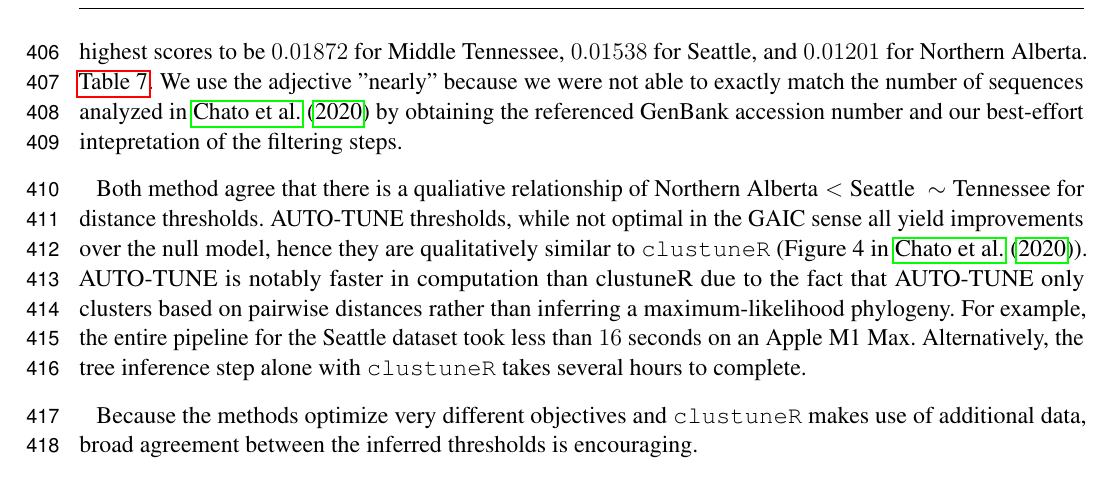
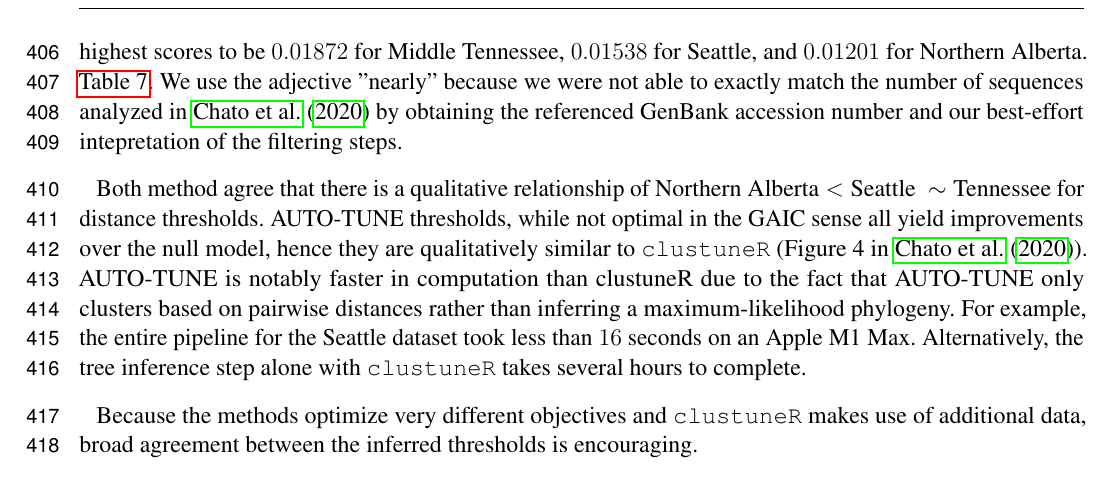
Before and after one commit to veg/autotune-paper, a LaTeX document (frontiers.tex): part of page 14 of 25, cut so that both start at the same text. Compiled offline with pdfLaTeX.

Commit message:
sweaver edit

```diff
--- a/frontiers.tex
+++ b/frontiers.tex
@@ -928,7 +928,7 @@ sequences analyzed in \citet{chato_public_2020} by obtaining the referenced
 GenBank accession number and our best-effort intepretation of the filtering
 steps.
 
-Both method agree that there is a qualiative relationship of $\text{Northern
+Both method agree that there is a qualitative relationship of $\text{Northern
 		Alberta} < \text{Seattle} ~\sim \text{Tennessee}$ for distance thresholds.
 AUTO-TUNE thresholds, while not optimal in the GAIC sense all yield
 improvements over the null model, hence they are qualitatively similar to {\tt
```
